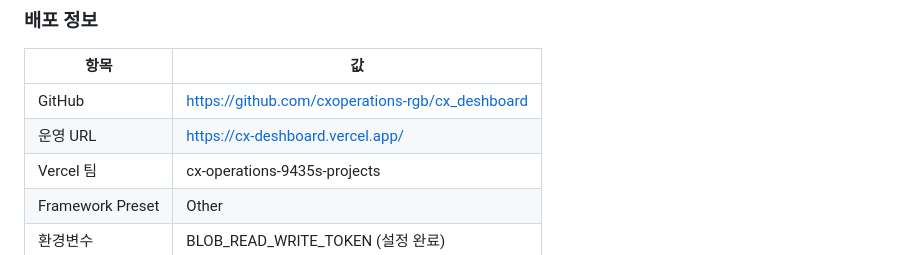
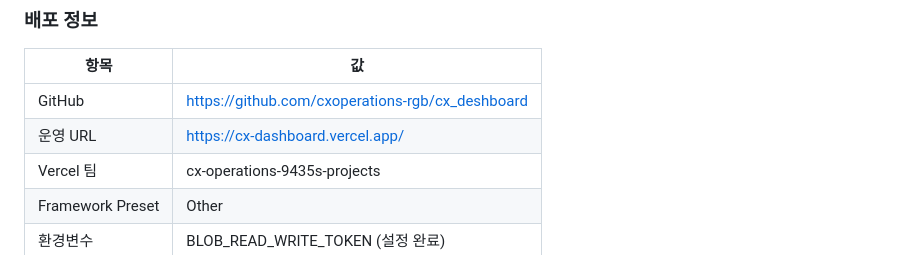
Before and after one commit to cxoperations-rgb/cx_deshboard, a Markdown page: 작업일지.md, the part around the change. Drawn GitHub-style.

Commit message:
fix: 배포 URL cx-deshboard → cx-dashboard 수정
Co-Authored-By: Claude Sonnet 4.6 <noreply@anthropic.com>

```diff
--- a/작업일지.md
+++ b/작업일지.md
@@ -48,7 +48,7 @@ Apple 디자인 시스템 기반 반응형 대시보드. Chart.js 4.x + Papa Par
 | 항목 | 값 |
 |---|---|
 | GitHub | https://github.com/cxoperations-rgb/cx_deshboard |
-| 운영 URL | https://cx-deshboard.vercel.app/ |
+| 운영 URL | https://cx-dashboard.vercel.app/ |
 | Vercel 팀 | cx-operations-9435s-projects |
 | Framework Preset | Other |
 | 환경변수 | BLOB_READ_WRITE_TOKEN (설정 완료) |
```
